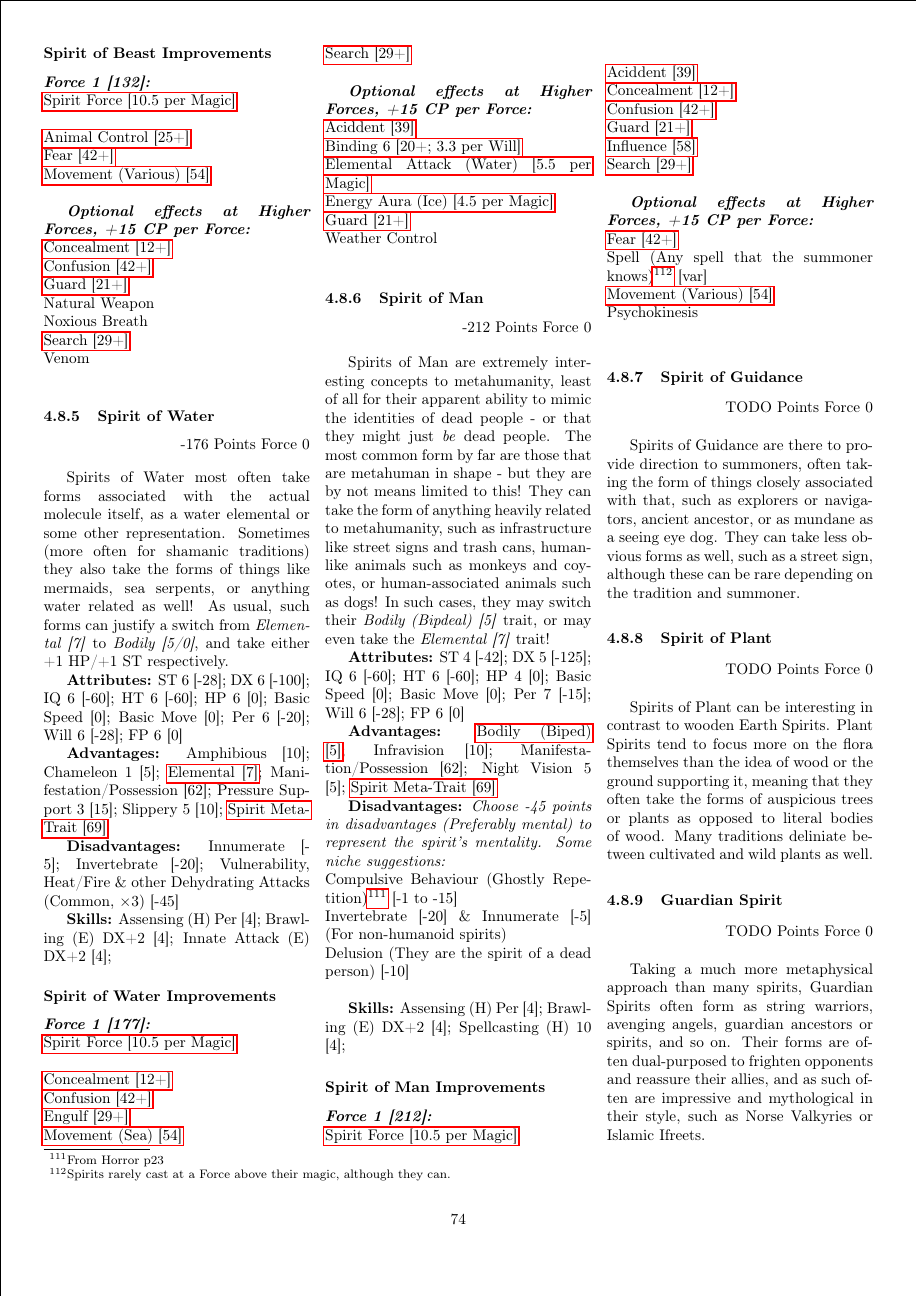
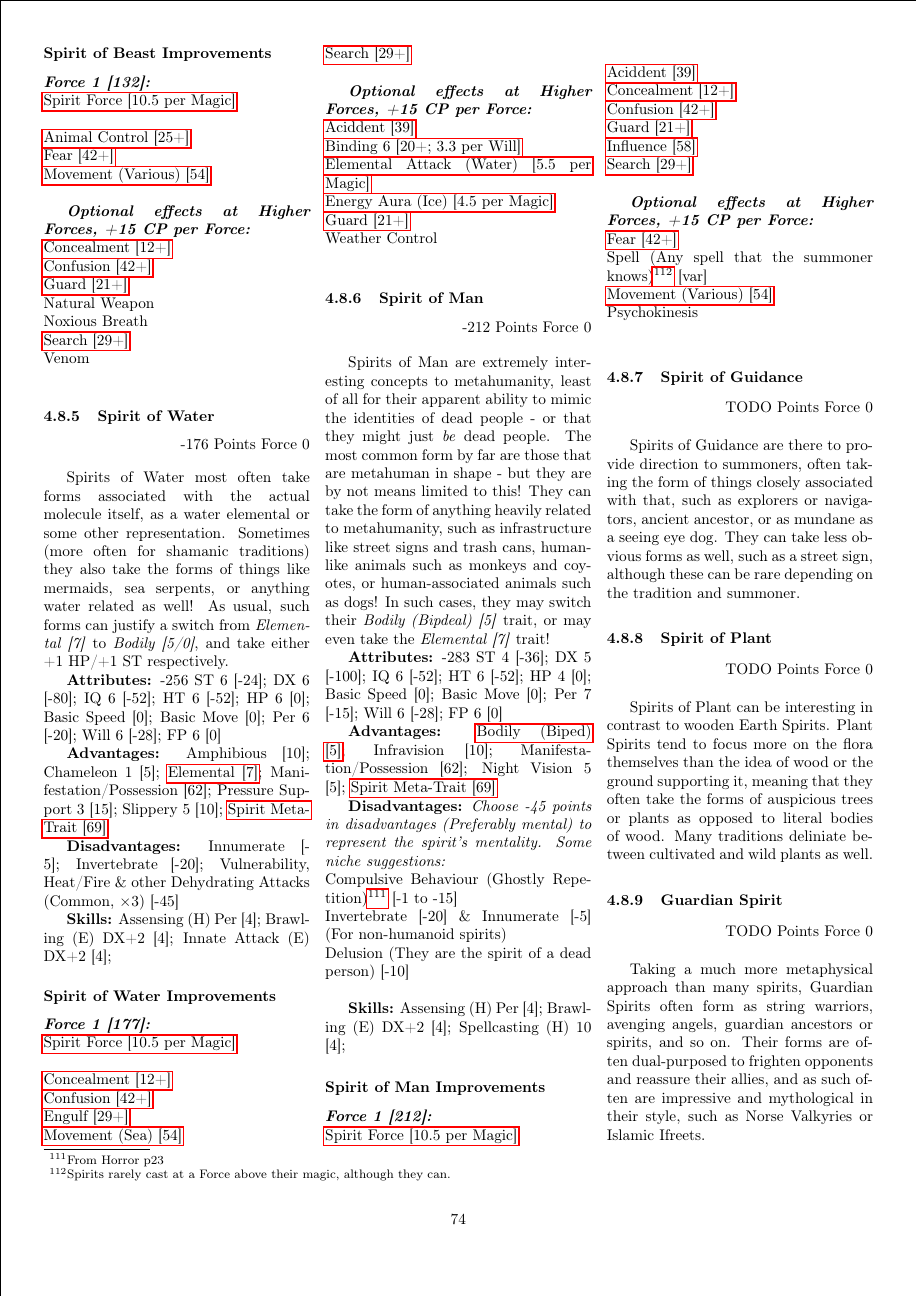
Before and after one commit to ingeanus/GURPS_Shadowrun_LaTEX, a LaTeX document (main.tex, which reads magic.tex): page 74 of 164. Compiled offline with pdfLaTeX.

Commit message:
Some spirirt rework

```diff
--- a/magic.tex
+++ b/magic.tex
@@ -3628,8 +3628,8 @@
 
 	Spirits of Water most often take forms associated with the actual molecule itself, as a water elemental or some other representation. Sometimes (more often for shamanic traditions) they also take the forms of things like mermaids, sea serpents, or anything water related as well! As usual, such forms can justify a switch from \textit{Elemental [7]} to \textit{Bodily [5/0]}, and take either +1 HP/+1 ST respectively.
 
-	\textbf{Attributes:}
-	ST 6 [-28]; DX 6 [-100]; IQ 6 [-60]; HT 6 [-60]; HP 6 [0]; Basic Speed  [0]; Basic Move  [0]; Per 6 [-20]; Will 6 [-28]; FP 6 [0]
+	\textbf{Attributes:} -256
+	ST 6 [-24]; DX 6 [-80]; IQ 6 [-52]; HT 6 [-52]; HP 6 [0]; Basic Speed  [0]; Basic Move  [0]; Per 6 [-20]; Will 6 [-28]; FP 6 [0]
 
 	\textbf{Advantages:}
 	Amphibious [10]; Chameleon 1 [5]; \hyperref[elemental]{Elemental [7]}; Manifestation/Possession [62]; Pressure Support 3 [15]; Slippery 5 [10]; \hyperref[spirit_meta_trait]{Spirit Meta-Trait [69]}
@@ -3665,8 +3665,8 @@
 
 	Spirits of Man are extremely interesting concepts to metahumanity, least of all for their apparent ability to mimic the identities of dead people - or that they might just \textit{be} dead people. The most common form by far are those that are metahuman in shape - but they are by not means limited to this! They can take the form of anything heavily related to metahumanity, such as infrastructure like street signs and trash cans, human-like animals such as monkeys and coyotes, or human-associated animals such as dogs! In such cases, they may switch their \textit{Bodily (Bipdeal) [5]} trait, or may even take the \textit{Elemental [7]} trait!
 
-	\textbf{Attributes:}
-	ST 4 [-42]; DX 5 [-125]; IQ 6 [-60]; HT 6 [-60]; HP 4 [0]; Basic Speed  [0]; Basic Move  [0]; Per 7 [-15]; Will 6 [-28]; FP 6 [0]
+	\textbf{Attributes:} -283
+	ST 4 [-36]; DX 5 [-100]; IQ 6 [-52]; HT 6 [-52]; HP 4 [0]; Basic Speed  [0]; Basic Move  [0]; Per 7 [-15]; Will 6 [-28]; FP 6 [0]
 
 	\textbf{Advantages:}
 	\hyperref[bodily]{Bodily (Biped) [5]}; Infravision [10]; Manifestation/Possession [62]; Night Vision 5 [5];  \hyperref[spirit_meta_trait]{Spirit Meta-Trait [69]}
```
Also changed, not shown: magic.tex (8 more changed lines).
